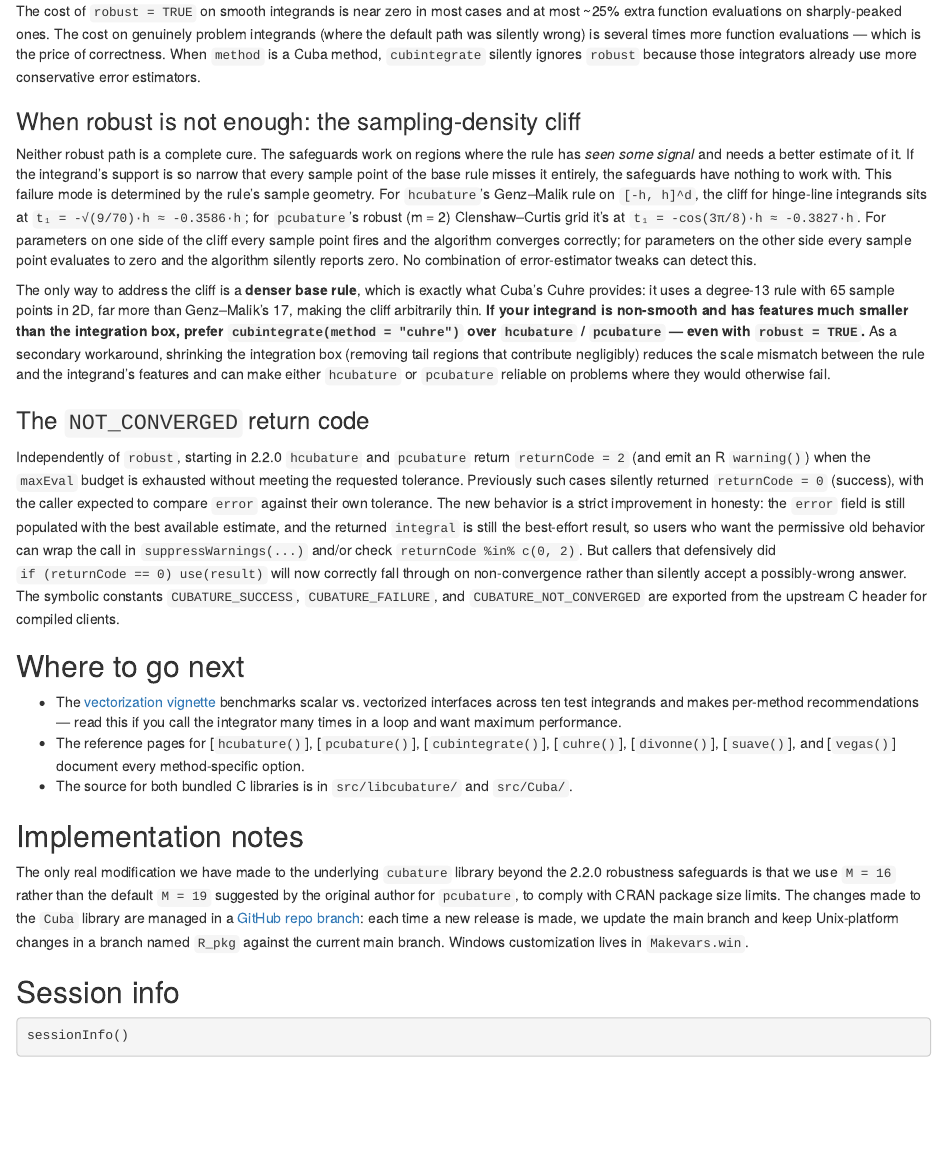
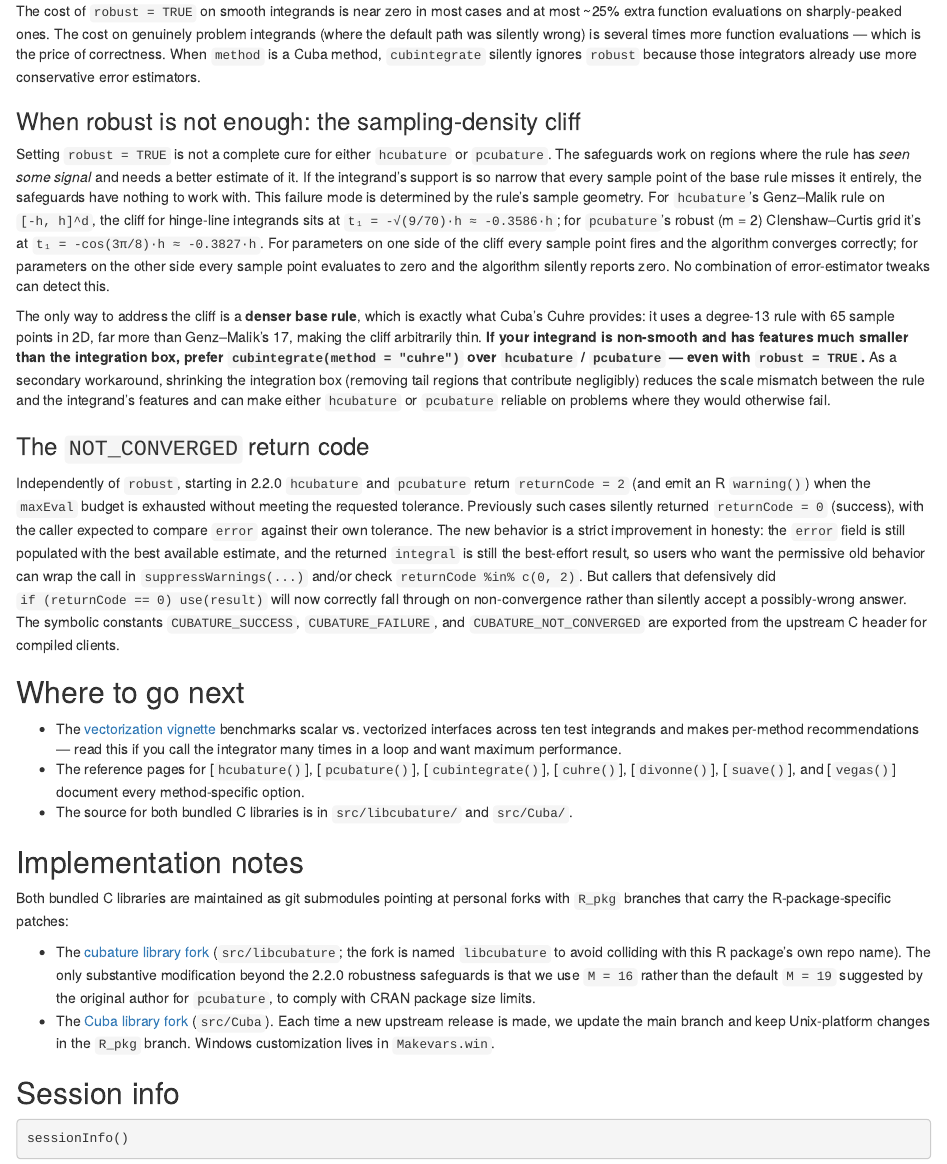
Before and after one commit to bnaras/cubature, an R Markdown document (vignettes/cubature.Rmd): the page in a window 1100 px wide, from 3680 px down. Rendered offline with R 4.5, knitr and Pandoc, with nearby package versions; some code elsewhere in the file could not run offline.

Commit message:
Vignette: clarify robust-path sentence, document both submodules
- "Neither robust path" was ambiguous; reword to explicitly name
  hcubature and pcubature.
- Implementation notes now describe both libcubature and Cuba as
  submodule forks with R_pkg branches, noting the libcubature
  rename.

```diff
--- a/vignettes/cubature.Rmd
+++ b/vignettes/cubature.Rmd
@@ -225,7 +225,8 @@ integrators already use more conservative error estimators.
 
 ### When robust is not enough: the sampling-density cliff
 
-Neither robust path is a complete cure. The safeguards work on regions
+Setting `robust = TRUE` is not a complete cure for either
+`hcubature` or `pcubature`. The safeguards work on regions
 where the rule has *seen some signal* and needs a better estimate of
 it. If the integrand's support is so narrow that every sample point of
 the base rule misses it entirely, the safeguards have nothing to work
@@ -285,15 +286,21 @@ for compiled clients.
 
 ## Implementation notes
 
-The only real modification we have made to the underlying `cubature`
-library beyond the 2.2.0 robustness safeguards is that we use
-`M = 16` rather than the default `M = 19` suggested by the original
-author for `pcubature`, to comply with CRAN package size limits. The
-changes made to the `Cuba` library are managed in a
-[GitHub repo branch](https://github.com/bnaras/Cuba/tree/R_pkg): each
-time a new release is made, we update the main branch and keep
-Unix-platform changes in a branch named `R_pkg` against the current
-main branch. Windows customization lives in `Makevars.win`.
+Both bundled C libraries are maintained as git submodules pointing at
+personal forks with `R_pkg` branches that carry the R-package-specific
+patches:
+
+- The [cubature library fork](https://github.com/bnaras/libcubature/tree/R_pkg)
+  (`src/libcubature`; the fork is named `libcubature` to avoid
+  colliding with this R package's own repo name). The only
+  substantive modification beyond the
+  2.2.0 robustness safeguards is that we use `M = 16` rather than
+  the default `M = 19` suggested by the original author for
+  `pcubature`, to comply with CRAN package size limits.
+- The [Cuba library fork](https://github.com/bnaras/Cuba/tree/R_pkg)
+  (`src/Cuba`). Each time a new upstream release is made, we update
+  the main branch and keep Unix-platform changes in the `R_pkg`
+  branch. Windows customization lives in `Makevars.win`.
 
 ## Session info
 
```
